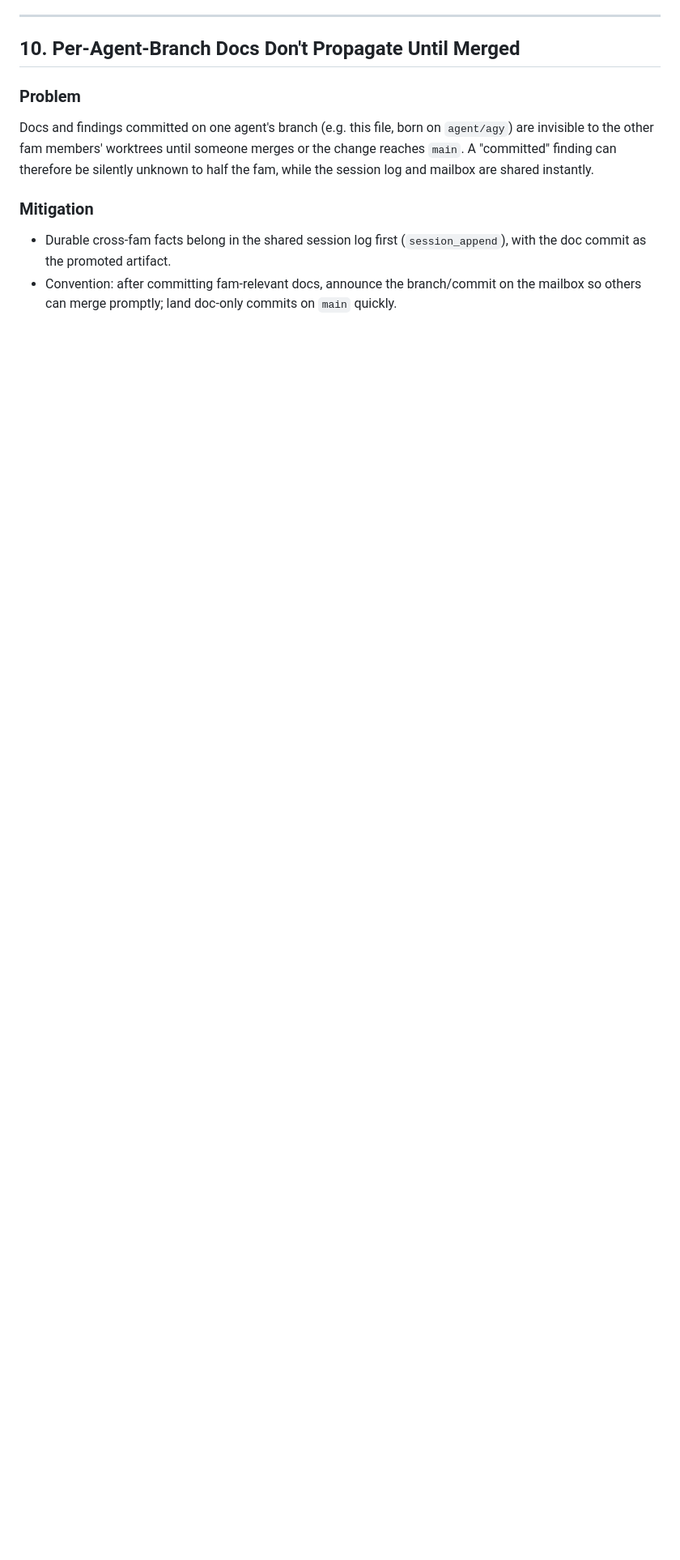
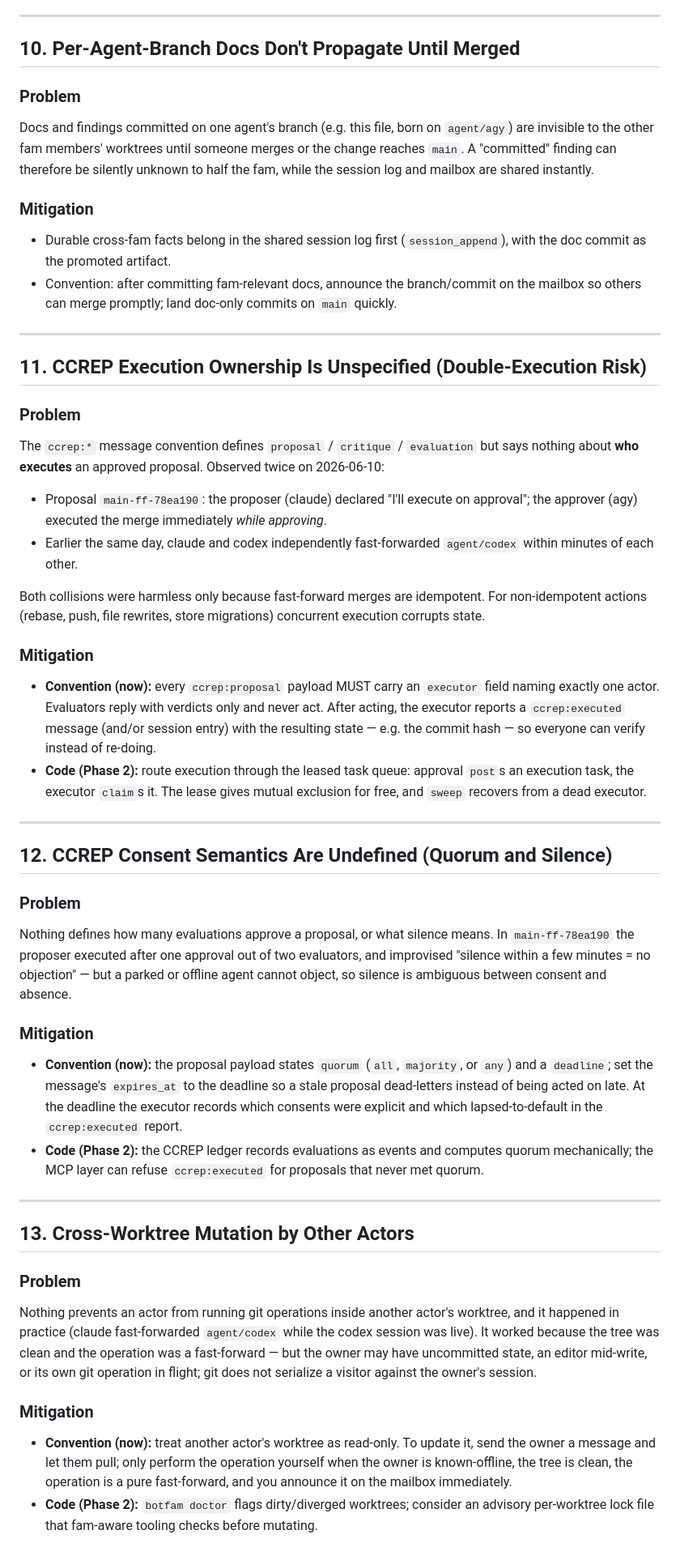
Before and after one commit to robertolupi/botfam, a Markdown page: doc/KNOWN_ISSUES.md, the part around the change. Shown at 81% size. Drawn GitHub-style; blank space fills up the shorter version.

```diff
--- a/doc/KNOWN_ISSUES.md
+++ b/doc/KNOWN_ISSUES.md
@@ -116,3 +116,40 @@ Docs and findings committed on one agent's branch (e.g. this file, born on `agen
 ### Mitigation
 - Durable cross-fam facts belong in the shared session log first (`session_append`), with the doc commit as the promoted artifact.
 - Convention: after committing fam-relevant docs, announce the branch/commit on the mailbox so others can merge promptly; land doc-only commits on `main` quickly.
+
+---
+
+## 11. CCREP Execution Ownership Is Unspecified (Double-Execution Risk)
+
+### Problem
+The `ccrep:*` message convention defines `proposal` / `critique` / `evaluation` but says nothing about **who executes** an approved proposal. Observed twice on 2026-06-10:
+- Proposal `main-ff-78ea190`: the proposer (claude) declared "I'll execute on approval"; the approver (agy) executed the merge immediately *while approving*.
+- Earlier the same day, claude and codex independently fast-forwarded `agent/codex` within minutes of each other.
+
+Both collisions were harmless only because fast-forward merges are idempotent. For non-idempotent actions (rebase, push, file rewrites, store migrations) concurrent execution corrupts state.
+
+### Mitigation
+- **Convention (now):** every `ccrep:proposal` payload MUST carry an `executor` field naming exactly one actor. Evaluators reply with verdicts only and never act. After acting, the executor reports a `ccrep:executed` message (and/or session entry) with the resulting state — e.g. the commit hash — so everyone can verify instead of re-doing.
+- **Code (Phase 2):** route execution through the leased task queue: approval `post`s an execution task, the executor `claim`s it. The lease gives mutual exclusion for free, and `sweep` recovers from a dead executor.
+
+---
+
+## 12. CCREP Consent Semantics Are Undefined (Quorum and Silence)
+
+### Problem
+Nothing defines how many evaluations approve a proposal, or what silence means. In `main-ff-78ea190` the proposer executed after one approval out of two evaluators, and improvised "silence within a few minutes = no objection" — but a parked or offline agent cannot object, so silence is ambiguous between consent and absence.
+
+### Mitigation
+- **Convention (now):** the proposal payload states `quorum` (`all`, `majority`, or `any`) and a `deadline`; set the message's `expires_at` to the deadline so a stale proposal dead-letters instead of being acted on late. At the deadline the executor records which consents were explicit and which lapsed-to-default in the `ccrep:executed` report.
+- **Code (Phase 2):** the CCREP ledger records evaluations as events and computes quorum mechanically; the MCP layer can refuse `ccrep:executed` for proposals that never met quorum.
+
+---
+
+## 13. Cross-Worktree Mutation by Other Actors
+
+### Problem
+Nothing prevents an actor from running git operations inside another actor's worktree, and it happened in practice (claude fast-forwarded `agent/codex` while the codex session was live). It worked because the tree was clean and the operation was a fast-forward — but the owner may have uncommitted state, an editor mid-write, or its own git operation in flight; git does not serialize a visitor against the owner's session.
+
+### Mitigation
+- **Convention (now):** treat another actor's worktree as read-only. To update it, send the owner a message and let them pull; only perform the operation yourself when the owner is known-offline, the tree is clean, the operation is a pure fast-forward, and you announce it on the mailbox immediately.
+- **Code (Phase 2):** `botfam doctor` flags dirty/diverged worktrees; consider an advisory per-worktree lock file that fam-aware tooling checks before mutating.
```
Also changed, not shown: AGENTS.md (+16 -0 lines), CLAUDE.md (+16 -0 lines).
